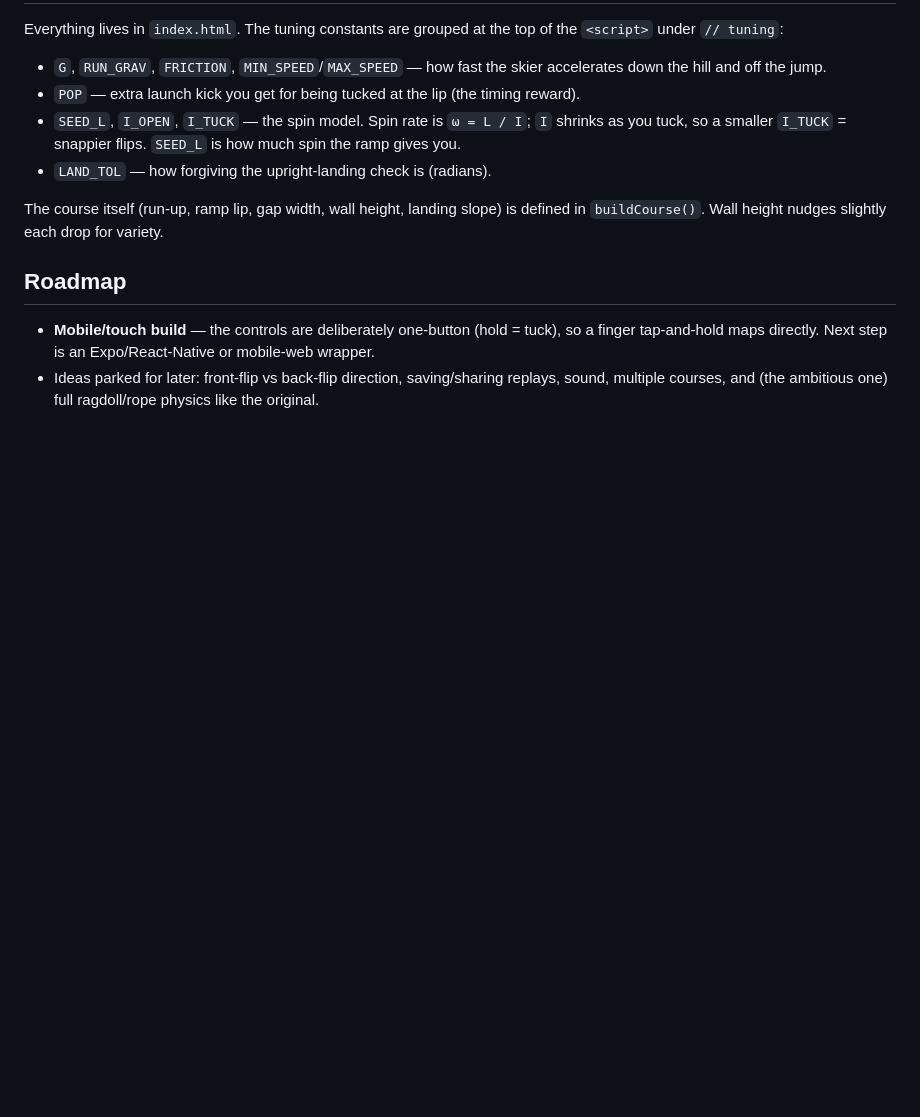
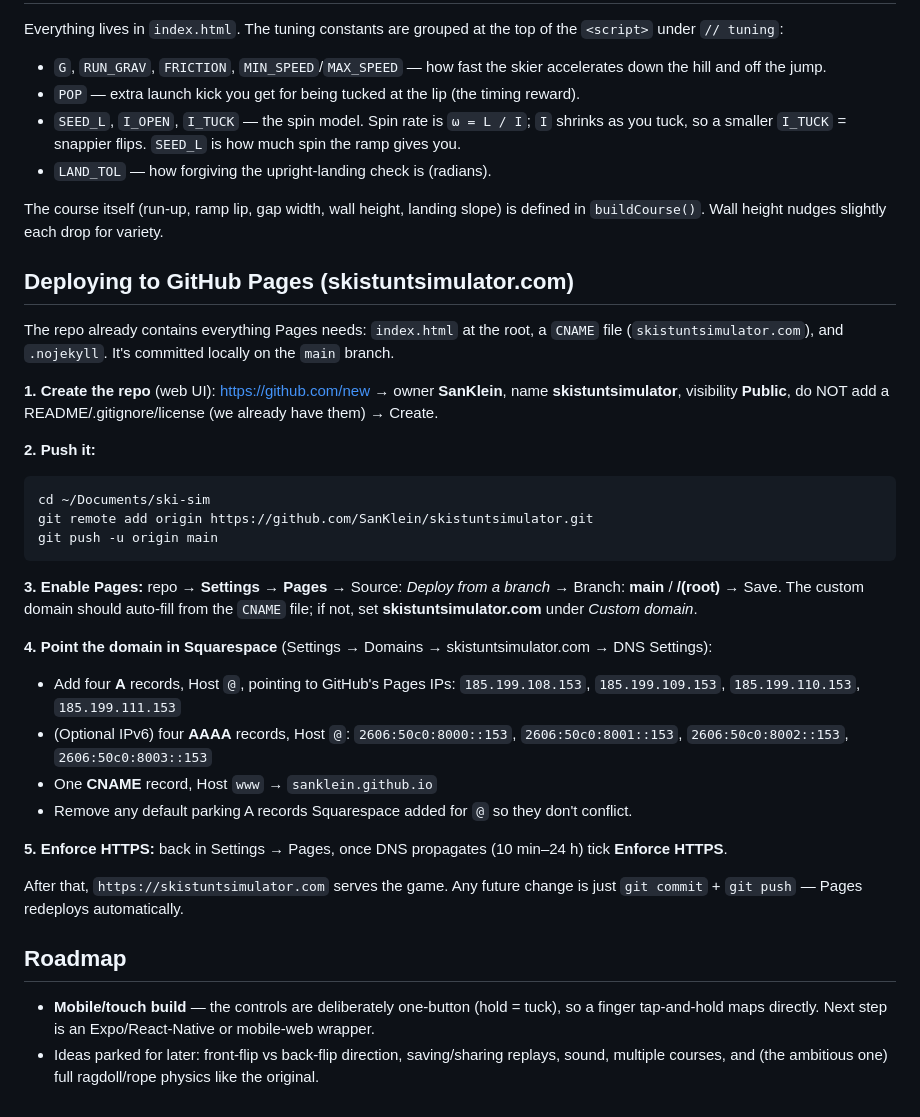
Before and after one commit to SanKlein/skistuntsimulator, a Markdown page: README.md, the part around the change. Drawn GitHub-style; blank space fills up the shorter version.

Commit message:
Add GitHub Pages deploy instructions to README
Co-Authored-By: Claude Opus 4.8 <noreply@anthropic.com>

````diff
--- a/README.md
+++ b/README.md
@@ -50,6 +50,37 @@ under `// tuning`:
 The course itself (run-up, ramp lip, gap width, wall height, landing slope) is defined in
 `buildCourse()`. Wall height nudges slightly each drop for variety.
 
+## Deploying to GitHub Pages (skistuntsimulator.com)
+
+The repo already contains everything Pages needs: `index.html` at the root, a `CNAME` file
+(`skistuntsimulator.com`), and `.nojekyll`. It's committed locally on the `main` branch.
+
+**1. Create the repo** (web UI): https://github.com/new → owner **SanKlein**, name **skistuntsimulator**,
+visibility **Public**, do NOT add a README/.gitignore/license (we already have them) → Create.
+
+**2. Push it:**
+```bash
+cd ~/Documents/ski-sim
+git remote add origin https://github.com/SanKlein/skistuntsimulator.git
+git push -u origin main
+```
+
+**3. Enable Pages:** repo → **Settings → Pages** → Source: *Deploy from a branch* → Branch: **main** / **/(root)** → Save.
+The custom domain should auto-fill from the `CNAME` file; if not, set **skistuntsimulator.com** under *Custom domain*.
+
+**4. Point the domain in Squarespace** (Settings → Domains → skistuntsimulator.com → DNS Settings):
+- Add four **A** records, Host `@`, pointing to GitHub's Pages IPs:
+  `185.199.108.153`, `185.199.109.153`, `185.199.110.153`, `185.199.111.153`
+- (Optional IPv6) four **AAAA** records, Host `@`:
+  `2606:50c0:8000::153`, `2606:50c0:8001::153`, `2606:50c0:8002::153`, `2606:50c0:8003::153`
+- One **CNAME** record, Host `www` → `sanklein.github.io`
+- Remove any default parking A records Squarespace added for `@` so they don't conflict.
+
+**5. Enforce HTTPS:** back in Settings → Pages, once DNS propagates (10 min–24 h) tick **Enforce HTTPS**.
+
+After that, `https://skistuntsimulator.com` serves the game. Any future change is just
+`git commit` + `git push` — Pages redeploys automatically.
+
 ## Roadmap
 
 - **Mobile/touch build** — the controls are deliberately one-button (hold = tuck), so a finger
````
